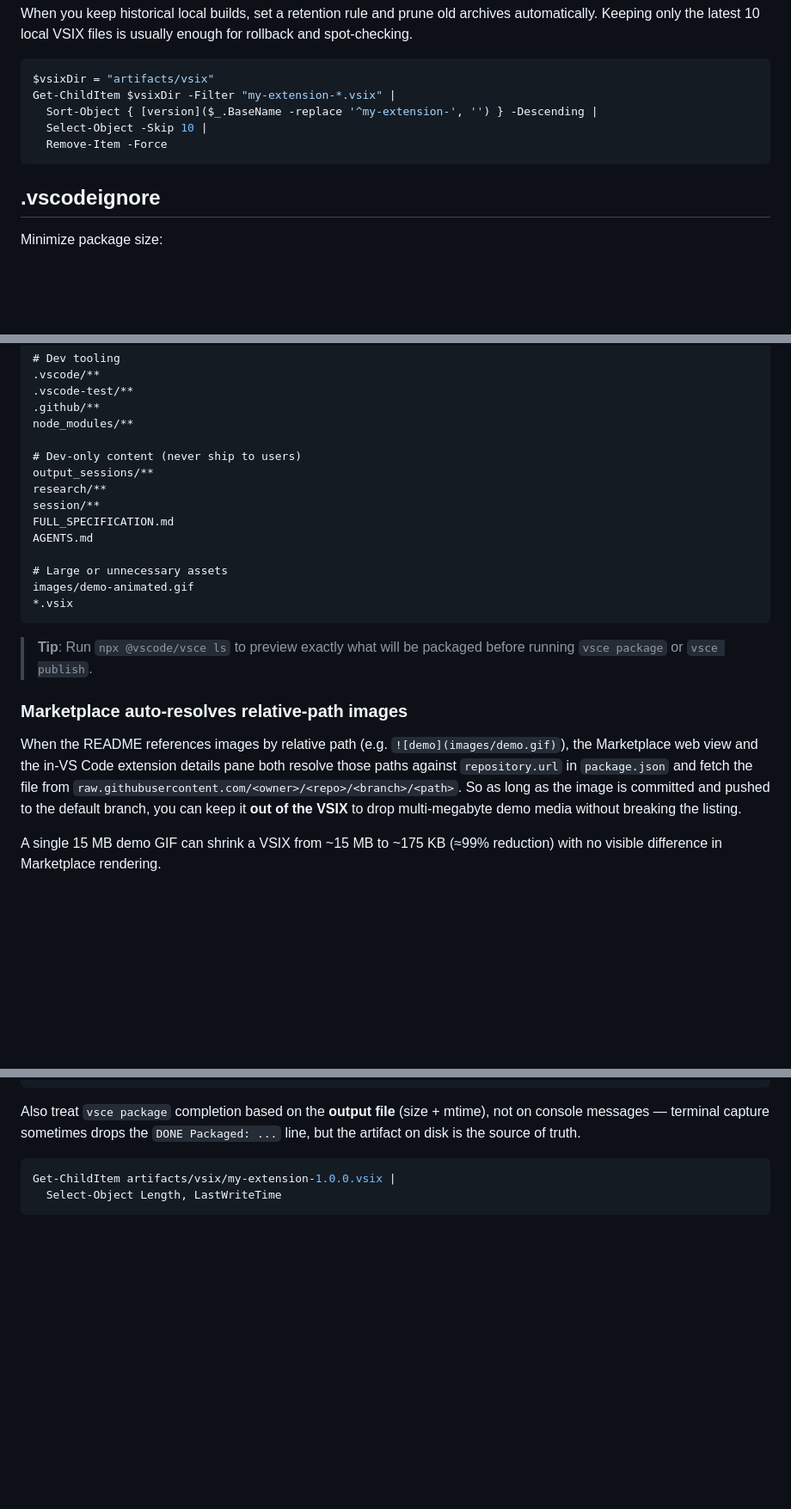
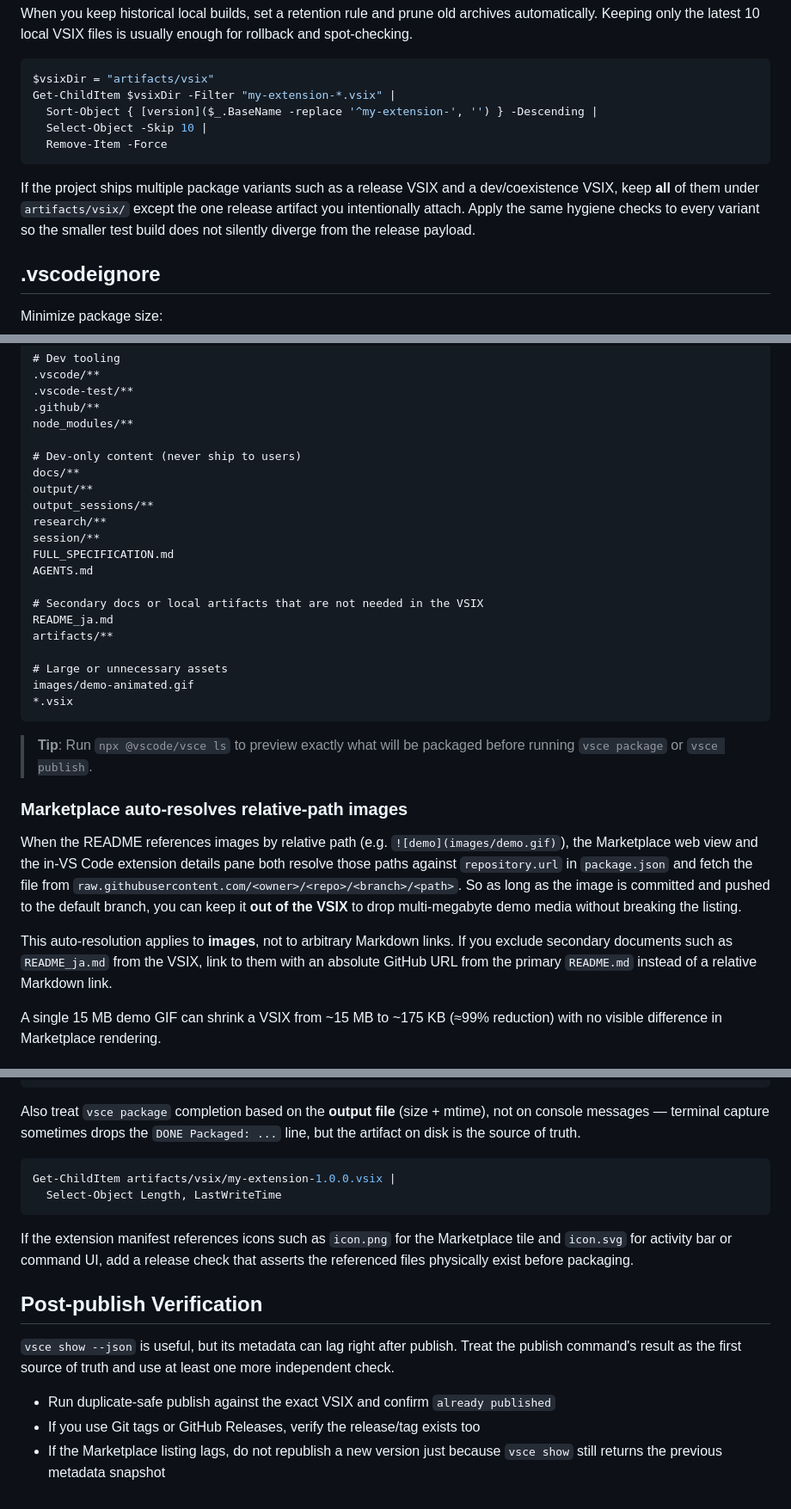
Before and after one commit to aktsmm/Agent-Skills, a Markdown page: vscode-extension-guide/references/publishing.md, 3 parts joined by grey strips. Shown at 86% size. Rendered like a GitHub page; blank space fills up the shorter version.

Commit message:
sync: vscode-extension-guide publishing hygiene lessons

````diff
--- a/vscode-extension-guide/references/publishing.md
+++ b/vscode-extension-guide/references/publishing.md
@@ -134,6 +134,8 @@ Get-ChildItem $vsixDir -Filter "my-extension-*.vsix" |
   Remove-Item -Force
 ```
 
+If the project ships multiple package variants such as a release VSIX and a dev/coexistence VSIX, keep **all** of them under `artifacts/vsix/` except the one release artifact you intentionally attach. Apply the same hygiene checks to every variant so the smaller test build does not silently diverge from the release payload.
+
 ## .vscodeignore
 
 Minimize package size:
@@ -259,11 +261,17 @@ src/**
 node_modules/**
 
 # Dev-only content (never ship to users)
+docs/**
+output/**
 output_sessions/**
 research/**
 session/**
 FULL_SPECIFICATION.md
 AGENTS.md
+
+# Secondary docs or local artifacts that are not needed in the VSIX
+README_ja.md
+artifacts/**
 
 # Large or unnecessary assets
 images/demo-animated.gif
@@ -281,6 +289,11 @@ those paths against `repository.url` in `package.json` and fetch the file from
 `raw.githubusercontent.com/<owner>/<repo>/<branch>/<path>`. So as long as the
 image is committed and pushed to the default branch, you can keep it **out of
 the VSIX** to drop multi-megabyte demo media without breaking the listing.
+
+This auto-resolution applies to **images**, not to arbitrary Markdown links. If
+you exclude secondary documents such as `README_ja.md` from the VSIX, link to
+them with an absolute GitHub URL from the primary `README.md` instead of a
+relative Markdown link.
 
 A single 15 MB demo GIF can shrink a VSIX from ~15 MB to ~175 KB (≈99% reduction)
 with no visible difference in Marketplace rendering.
@@ -308,3 +321,18 @@ mtime), not on console messages — terminal capture sometimes drops the
 Get-ChildItem artifacts/vsix/my-extension-1.0.0.vsix |
   Select-Object Length, LastWriteTime
 ```
+
+If the extension manifest references icons such as `icon.png` for the Marketplace
+tile and `icon.svg` for activity bar or command UI, add a release check that
+asserts the referenced files physically exist before packaging.
+
+## Post-publish Verification
+
+`vsce show --json` is useful, but its metadata can lag right after publish.
+Treat the publish command's result as the first source of truth and use at least
+one more independent check.
+
+- Run duplicate-safe publish against the exact VSIX and confirm `already published`
+- If you use Git tags or GitHub Releases, verify the release/tag exists too
+- If the Marketplace listing lags, do not republish a new version just because
+  `vsce show` still returns the previous metadata snapshot
````
Also changed, not shown: vscode-extension-guide/references/troubleshooting.md (+5 -5 lines).
